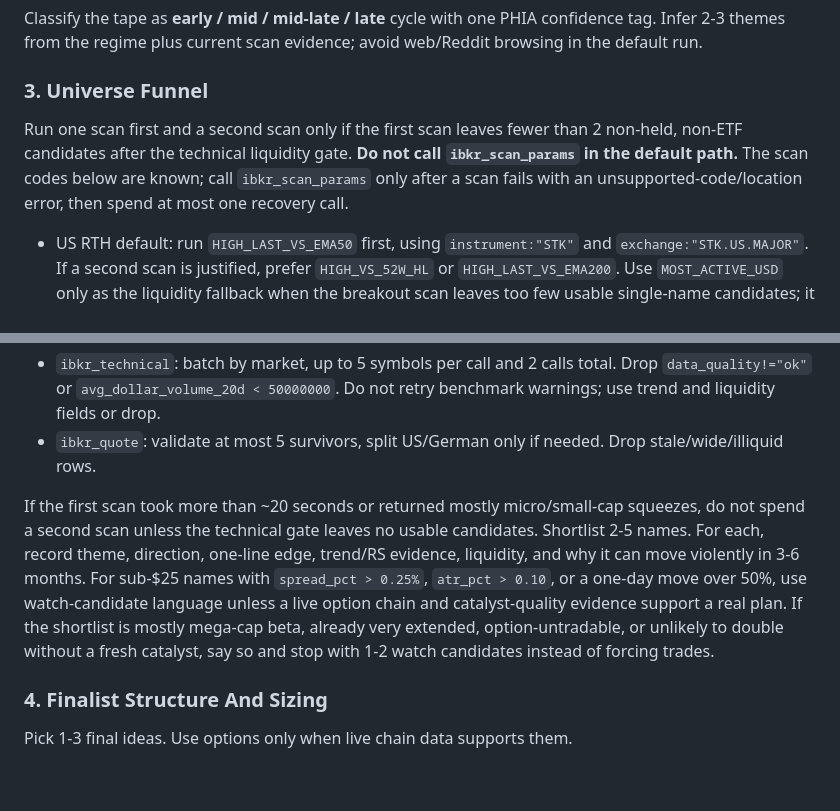
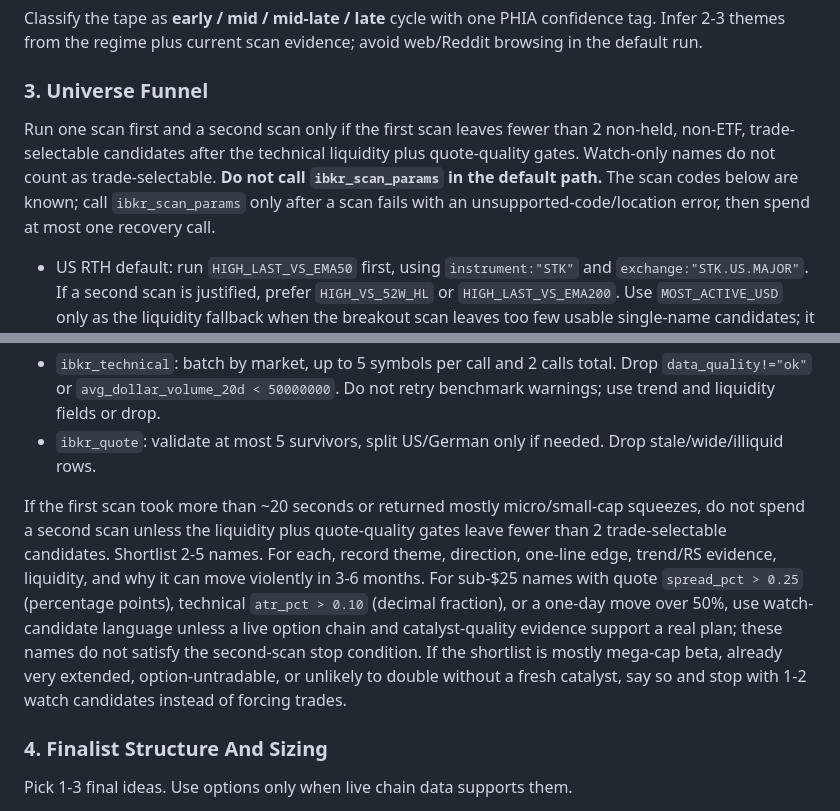
Before and after one commit to osauer/ibkr, a Markdown page: examples/ibkr_fresh_ideas_screen_prompt.md, 2 parts joined by grey strips. Drawn GitHub-style; blank space fills up the shorter version.

Commit message:
Tighten fresh ideas prompt scan fallback

```diff
--- a/examples/ibkr_fresh_ideas_screen_prompt.md
+++ b/examples/ibkr_fresh_ideas_screen_prompt.md
@@ -40,7 +40,7 @@ Classify the tape as **early / mid / mid-late / late** cycle with one PHIA confi
 
 ### 3. Universe Funnel
 
-Run one scan first and a second scan only if the first scan leaves fewer than 2 non-held, non-ETF candidates after the technical liquidity gate. **Do not call `ibkr_scan_params` in the default path.** The scan codes below are known; call `ibkr_scan_params` only after a scan fails with an unsupported-code/location error, then spend at most one recovery call.
+Run one scan first and a second scan only if the first scan leaves fewer than 2 non-held, non-ETF, trade-selectable candidates after the technical liquidity plus quote-quality gates. Watch-only names do not count as trade-selectable. **Do not call `ibkr_scan_params` in the default path.** The scan codes below are known; call `ibkr_scan_params` only after a scan fails with an unsupported-code/location error, then spend at most one recovery call.
 
 - US RTH default: run `HIGH_LAST_VS_EMA50` first, using `instrument:"STK"` and `exchange:"STK.US.MAJOR"`. If a second scan is justified, prefer `HIGH_VS_52W_HL` or `HIGH_LAST_VS_EMA200`. Use `MOST_ACTIVE_USD` only as the liquidity fallback when the breakout scan leaves too few usable single-name candidates; it is broad-market beta heavy and usually less fresh. Avoid `HOT_BY_VOLUME` in the default latency path; it is a noisy fallback for unusual IPO/SPAC-style tapes and commonly returns poor liquidity after a slow enrichment pass.
 - If Xetra is open and the US tape is thin, use one US scan and one German scan with `instrument:"STOCK.EU"`, `exchange:"STK.EU.IBIS"`, preferably `HIGH_VS_52W_HL` or `HIGH_LAST_VS_EMA50`.
@@ -49,7 +49,7 @@ Run one scan first and a second scan only if the first scan leaves fewer than 2
 - `ibkr_technical`: batch by market, up to 5 symbols per call and 2 calls total. Drop `data_quality!="ok"` or `avg_dollar_volume_20d < 50000000`. Do not retry benchmark warnings; use trend and liquidity fields or drop.
 - `ibkr_quote`: validate at most 5 survivors, split US/German only if needed. Drop stale/wide/illiquid rows.
 
-If the first scan took more than ~20 seconds or returned mostly micro/small-cap squeezes, do not spend a second scan unless the technical gate leaves no usable candidates. Shortlist 2-5 names. For each, record theme, direction, one-line edge, trend/RS evidence, liquidity, and why it can move violently in 3-6 months. For sub-$25 names with `spread_pct > 0.25%`, `atr_pct > 0.10`, or a one-day move over 50%, use watch-candidate language unless a live option chain and catalyst-quality evidence support a real plan. If the shortlist is mostly mega-cap beta, already very extended, option-untradable, or unlikely to double without a fresh catalyst, say so and stop with 1-2 watch candidates instead of forcing trades.
+If the first scan took more than ~20 seconds or returned mostly micro/small-cap squeezes, do not spend a second scan unless the liquidity plus quote-quality gates leave fewer than 2 trade-selectable candidates. Shortlist 2-5 names. For each, record theme, direction, one-line edge, trend/RS evidence, liquidity, and why it can move violently in 3-6 months. For sub-$25 names with quote `spread_pct > 0.25` (percentage points), technical `atr_pct > 0.10` (decimal fraction), or a one-day move over 50%, use watch-candidate language unless a live option chain and catalyst-quality evidence support a real plan; these names do not satisfy the second-scan stop condition. If the shortlist is mostly mega-cap beta, already very extended, option-untradable, or unlikely to double without a fresh catalyst, say so and stop with 1-2 watch candidates instead of forcing trades.
 
 ### 4. Finalist Structure And Sizing
 
```
Also changed, not shown: other parts of examples/ibkr_fresh_ideas_screen_prompt.md (+1 -1 lines).
